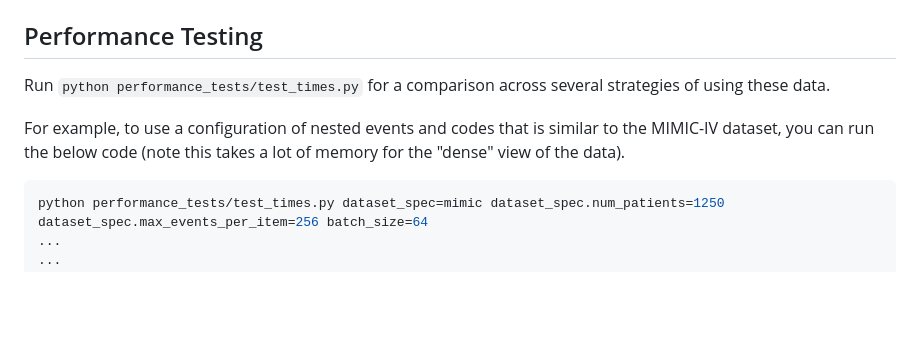
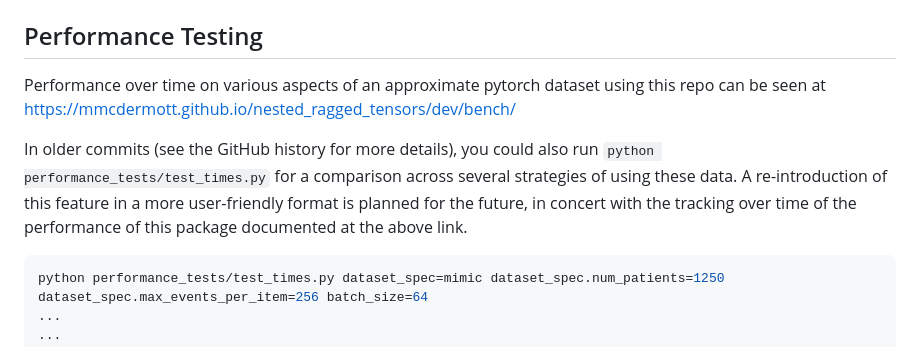
Before and after one commit to mmcdermott/nested_ragged_tensors, a Markdown page: README.md, the part around the change. Rendered like a GitHub page; blank space fills up the shorter version.

````diff
--- a/README.md
+++ b/README.md
@@ -322,10 +322,12 @@ which leverage Hugging Face's `safetensors` library for internal manipulation.
 
 ## Performance Testing
 
-Run `python performance_tests/test_times.py` for a comparison across several strategies of using these data.
+Performance over time on various aspects of an approximate pytorch dataset using this repo can be seen at
+[https://mmcdermott.github.io/nested_ragged_tensors/dev/bench/](https://mmcdermott.github.io/nested_ragged_tensors/dev/bench/)
 
-For example, to use a configuration of nested events and codes that is similar to the MIMIC-IV dataset, you
-can run the below code (note this takes a lot of memory for the "dense" view of the data).
+In older commits (see the GitHub history for more details), you could also run `python performance_tests/test_times.py` for a comparison across several strategies of using these data. A
+re-introduction of this feature in a more user-friendly format is planned for the future, in concert with the
+tracking over time of the performance of this package documented at the above link.
 
 ```python
 python performance_tests/test_times.py dataset_spec=mimic dataset_spec.num_patients=1250 dataset_spec.max_events_per_item=256 batch_size=64
````
